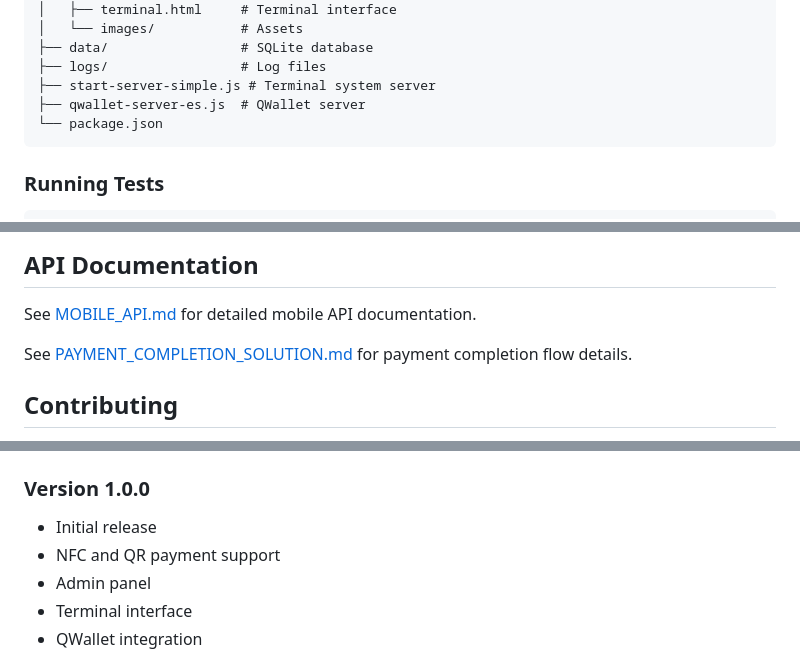
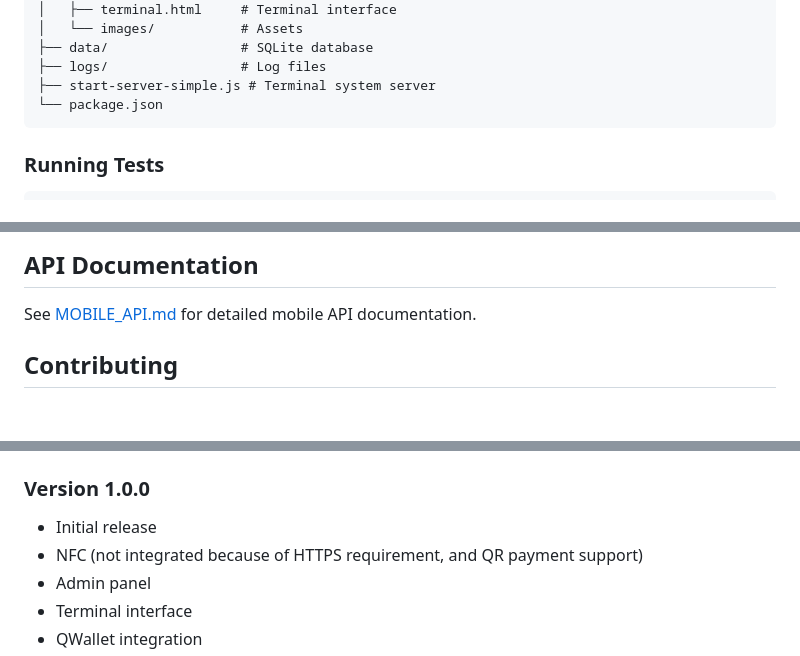
Before and after one commit to ovlweb/qPOS, a Markdown page: README.md, 3 parts joined by grey strips. GitHub-like rendering; blank space fills up the shorter version.

````diff
--- a/README.md
+++ b/README.md
@@ -272,7 +272,6 @@ payment-terminal-system/
 ├── data/                 # SQLite database
 ├── logs/                 # Log files
 ├── start-server-simple.js # Terminal system server
-├── qwallet-server-es.js  # QWallet server
 └── package.json
 ```
 
@@ -391,8 +390,6 @@ kill -9 <PID>
 
 See [MOBILE_API.md](MOBILE_API.md) for detailed mobile API documentation.
 
-See [PAYMENT_COMPLETION_SOLUTION.md](PAYMENT_COMPLETION_SOLUTION.md) for payment completion flow details.
-
 ## Contributing
 
 1. Fork the repository
@@ -417,7 +414,7 @@ For issues and questions:
 ### Version 1.0.0
 
 - Initial release
-- NFC and QR payment support
+- NFC (not integrated because of HTTPS requirement, and QR payment support)
 - Admin panel
 - Terminal interface
 - QWallet integration
````
